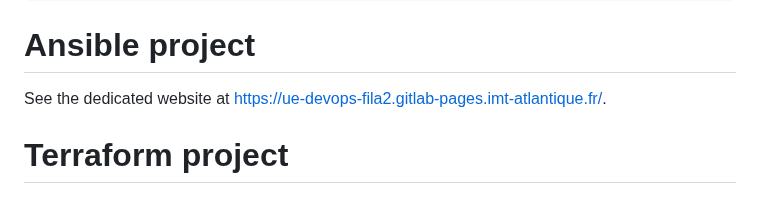
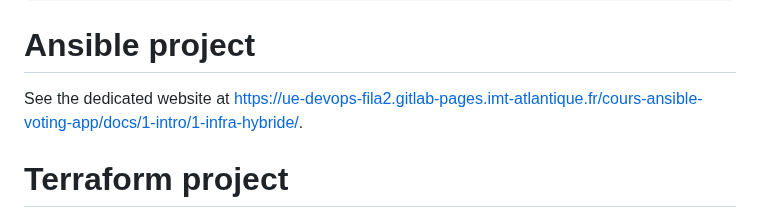
Before and after one commit to soufiane-ezzemany/DevOps-IMT-FIL, a Markdown page: README.md, the part around the change. GitHub-like rendering.

Commit message:
ansible link fix

```diff
--- a/README.md
+++ b/README.md
@@ -251,7 +251,7 @@ For commands that handle resources, the `-l` option applies it on resources hold
 
 # Ansible project
 
-See the dedicated website at https://ue-devops-fila2.gitlab-pages.imt-atlantique.fr/.
+See the dedicated website at https://ue-devops-fila2.gitlab-pages.imt-atlantique.fr/cours-ansible-voting-app/docs/1-intro/1-infra-hybride/.
 
 # Terraform project
 
```
